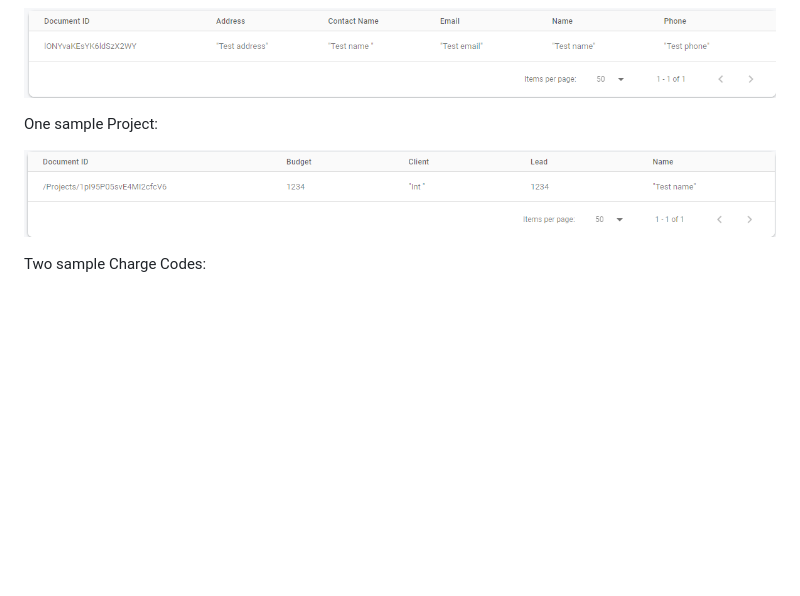
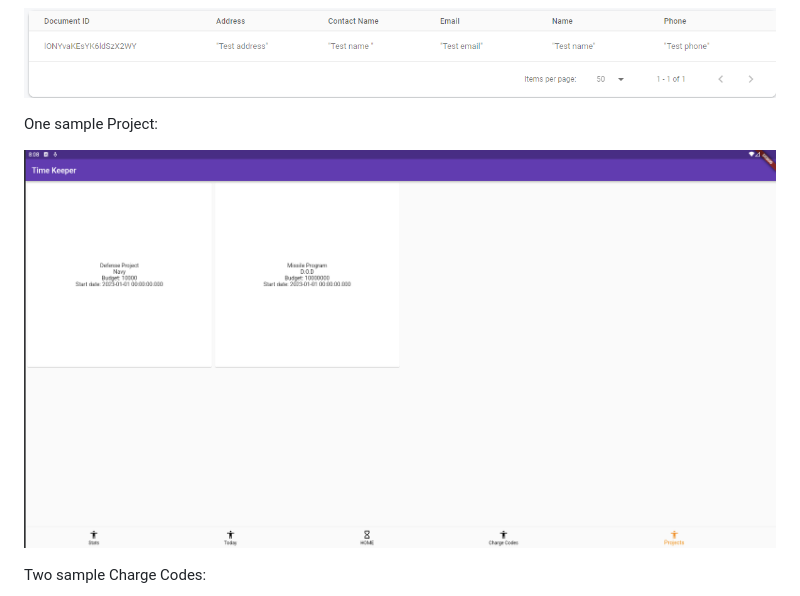
Before and after one commit to Negative-light/timekeeper, a Markdown page: README.md, the part around the change. GitHub-like rendering; pictures changed too: assets/documentation/projects-v2.png (added); blank space fills up the shorter version.

Commit message:
Changed the Projects view Image to updated copy

```diff
--- a/README.md
+++ b/README.md
@@ -41,7 +41,7 @@ We currently have one sample client:
 
 One sample Project:
 
-![Projects](./assets/documentation/Projects.png)
+![Projects](./assets/documentation/projects-v2.png)
 
 Two sample Charge Codes:
 
```
